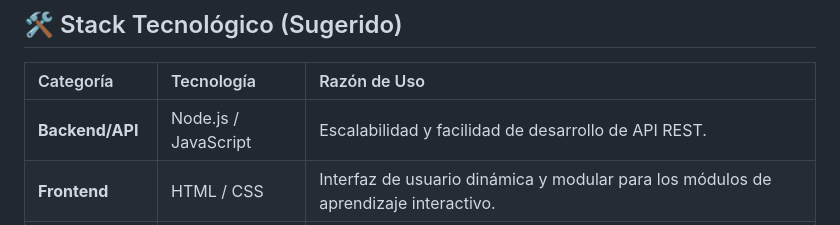
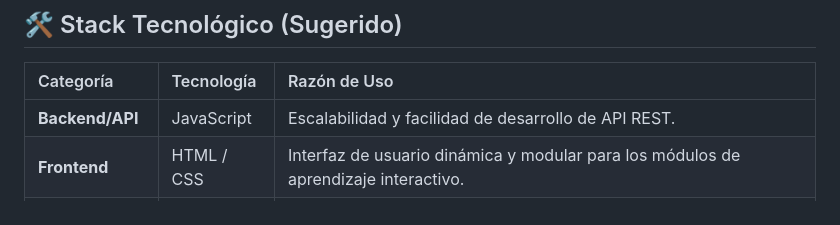
Before and after one commit to Dmontero94/Plataforma-Kote-Wa-Preservacion-Indigena, a Markdown page: README.md, the part around the change. GitHub-like rendering.

Commit message:
Update README.md
Updated the technology for the backend

```diff
--- a/README.md
+++ b/README.md
@@ -14,7 +14,7 @@ Crear un ecosistema digital robusto que facilite la **Educación Intercultural B
 
 | Categoría | Tecnología | Razón de Uso |
 | :--- | :--- | :--- |
-| **Backend/API** | Node.js / JavaScript | Escalabilidad y facilidad de desarrollo de API REST. |
+| **Backend/API** |JavaScript | Escalabilidad y facilidad de desarrollo de API REST. |
 | **Frontend** | HTML / CSS | Interfaz de usuario dinámica y modular para los módulos de aprendizaje interactivo. |
 | **Base de Datos** | MongoDB | Ideal para almacenar datos relacionales (usuarios) y no relacionales (recursos multimedia categorizados). |
 
```
